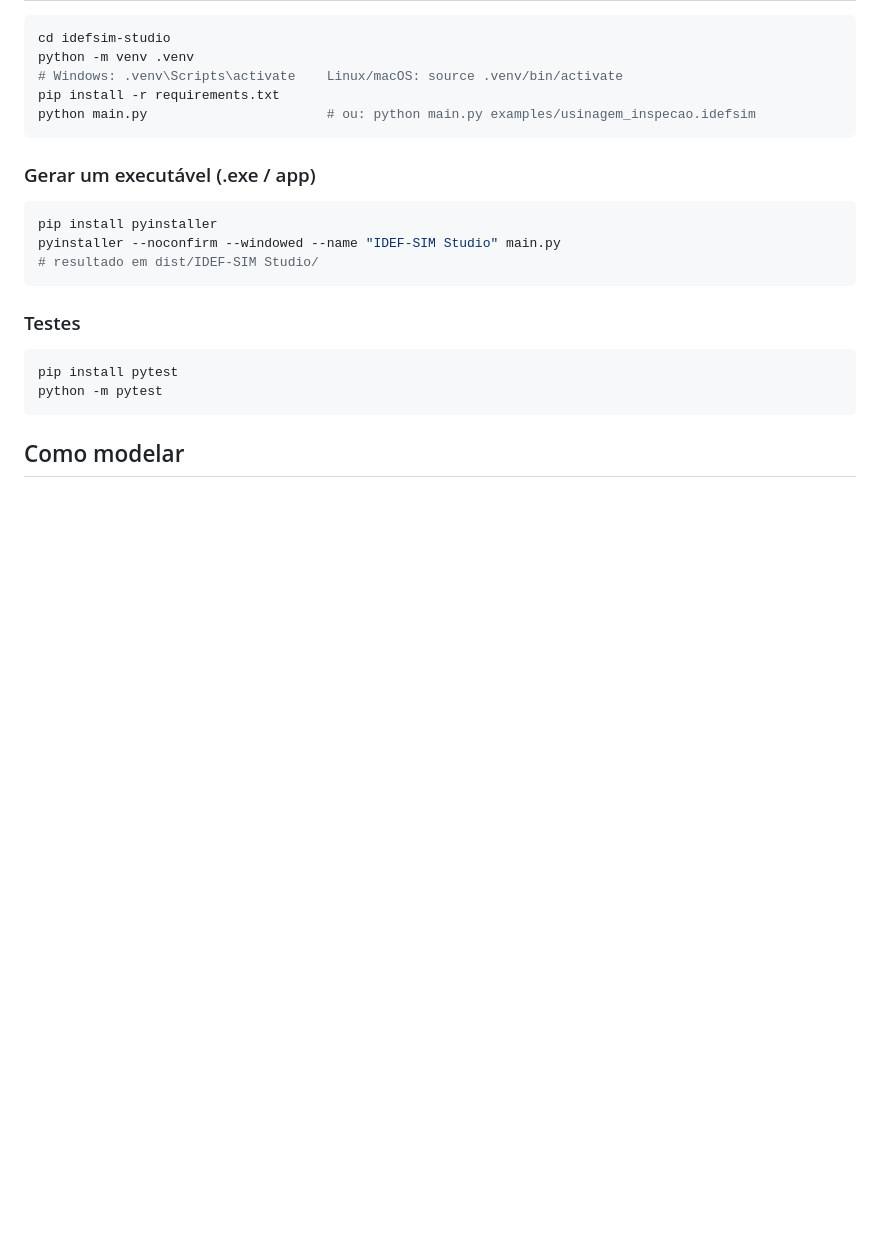
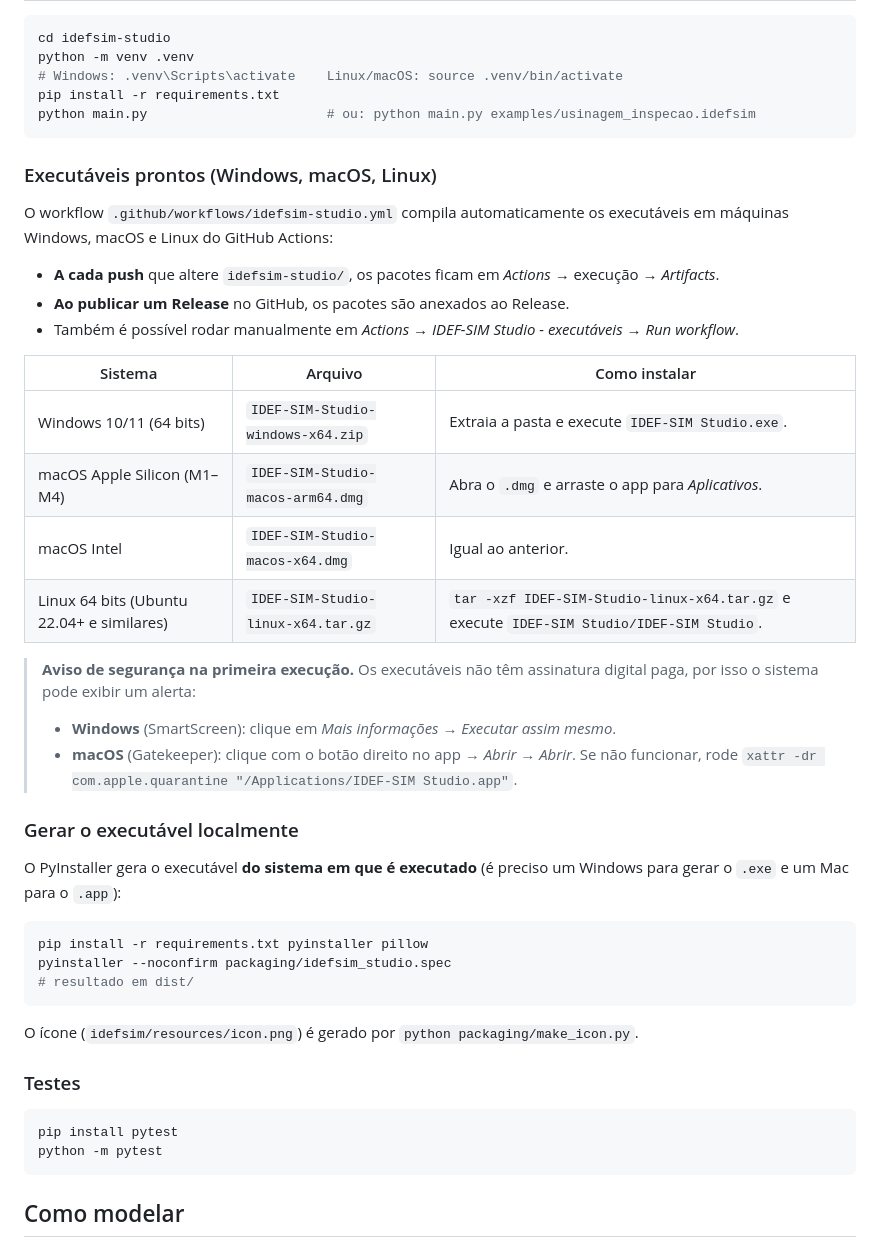
Before and after one commit to davidc-sena/idefsim-studio, a Markdown page: README.md, the part around the change. Rendered like a GitHub page; blank space fills up the shorter version.

````diff
--- a/README.md
+++ b/README.md
@@ -27,13 +27,40 @@ pip install -r requirements.txt
 python main.py                       # ou: python main.py examples/usinagem_inspecao.idefsim
 ```
 
-### Gerar um executável (.exe / app)
+### Executáveis prontos (Windows, macOS, Linux)
+
+O workflow `.github/workflows/idefsim-studio.yml` compila automaticamente os executáveis
+em máquinas Windows, macOS e Linux do GitHub Actions:
+
+* **A cada push** que altere `idefsim-studio/`, os pacotes ficam em *Actions* → execução → *Artifacts*.
+* **Ao publicar um Release** no GitHub, os pacotes são anexados ao Release.
+* Também é possível rodar manualmente em *Actions* → *IDEF-SIM Studio - executáveis* → *Run workflow*.
+
+| Sistema | Arquivo | Como instalar |
+|---|---|---|
+| Windows 10/11 (64 bits) | `IDEF-SIM-Studio-windows-x64.zip` | Extraia a pasta e execute `IDEF-SIM Studio.exe`. |
+| macOS Apple Silicon (M1–M4) | `IDEF-SIM-Studio-macos-arm64.dmg` | Abra o `.dmg` e arraste o app para *Aplicativos*. |
+| macOS Intel | `IDEF-SIM-Studio-macos-x64.dmg` | Igual ao anterior. |
+| Linux 64 bits (Ubuntu 22.04+ e similares) | `IDEF-SIM-Studio-linux-x64.tar.gz` | `tar -xzf IDEF-SIM-Studio-linux-x64.tar.gz` e execute `IDEF-SIM Studio/IDEF-SIM Studio`. |
+
+> **Aviso de segurança na primeira execução.** Os executáveis não têm assinatura digital
+> paga, por isso o sistema pode exibir um alerta:
+> * **Windows** (SmartScreen): clique em *Mais informações* → *Executar assim mesmo*.
+> * **macOS** (Gatekeeper): clique com o botão direito no app → *Abrir* → *Abrir*. Se não
+>   funcionar, rode `xattr -dr com.apple.quarantine "/Applications/IDEF-SIM Studio.app"`.
+
+### Gerar o executável localmente
+
+O PyInstaller gera o executável **do sistema em que é executado** (é preciso um Windows
+para gerar o `.exe` e um Mac para o `.app`):
 
 ```bash
-pip install pyinstaller
-pyinstaller --noconfirm --windowed --name "IDEF-SIM Studio" main.py
-# resultado em dist/IDEF-SIM Studio/
+pip install -r requirements.txt pyinstaller pillow
+pyinstaller --noconfirm packaging/idefsim_studio.spec
+# resultado em dist/
 ```
+
+O ícone (`idefsim/resources/icon.png`) é gerado por `python packaging/make_icon.py`.
 
 ### Testes
 
````
Also changed, not shown: idefsim/resources/icon.png (added), 4 other files.
